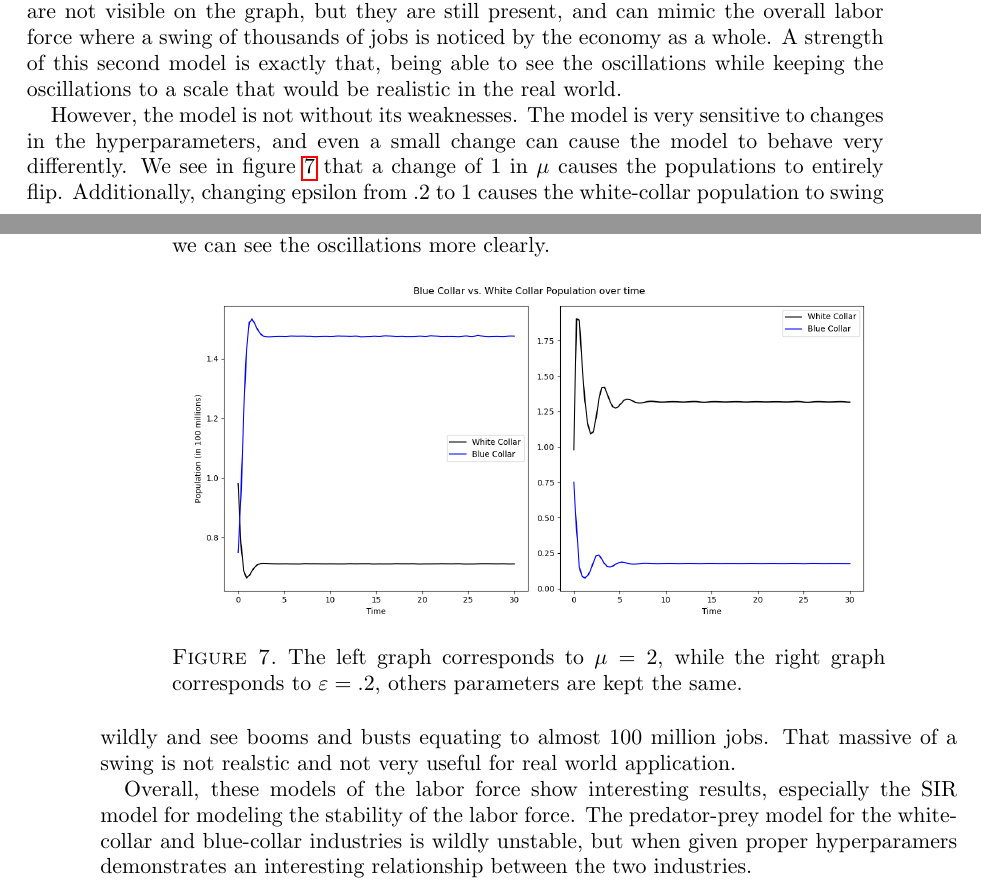
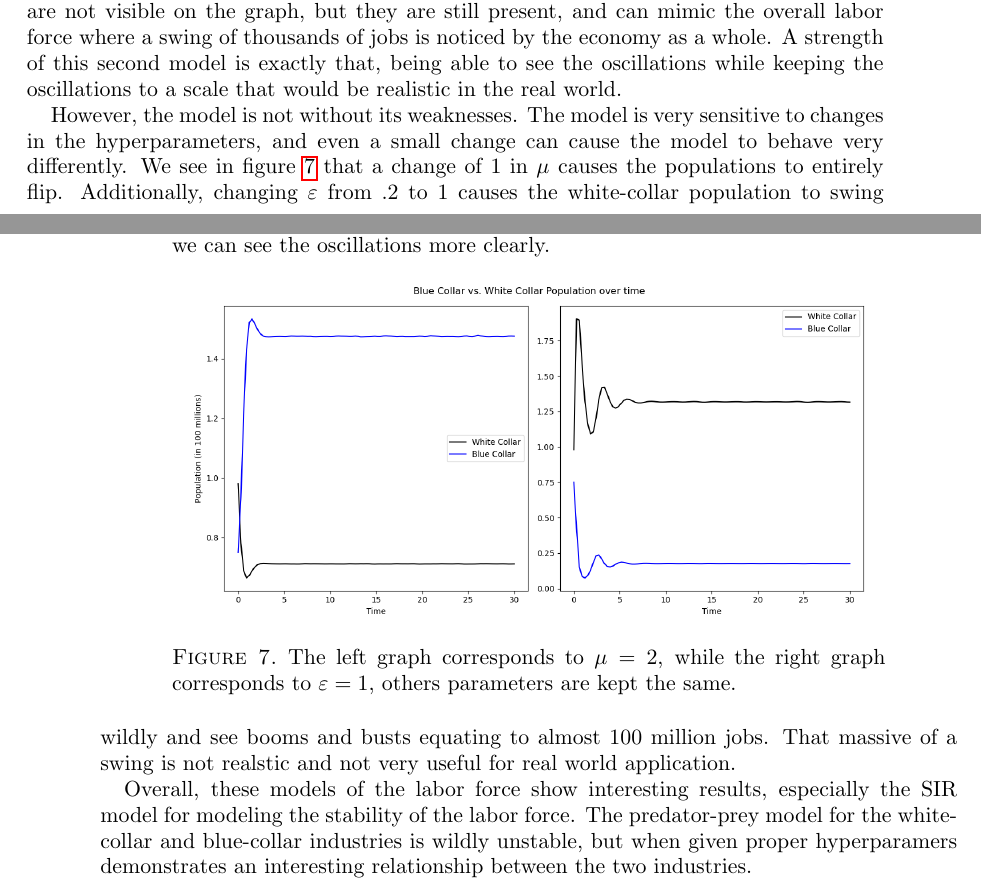
Before and after one commit to dylanskinner65/LaborEconomyDynamics, a LaTeX paper (project.tex): two parts of pages 9 and 10 of 11, joined at a grey line, cut so that both start at the same text. Compiled offline with pdfLaTeX.

Commit message:
fixed minor error

```diff
--- a/project.tex
+++ b/project.tex
@@ -307,7 +307,7 @@ how $\mu$ differs by a $1$. Despite this, our model predicts completely differen
 \begin{figure}[h]
     \centering
     \includegraphics[width=.8\textwidth]{figures/bad_paramenters.png}
-    \caption{The left graph corresponds to $\mu = 2$, while the right graph corresponds to $\varepsilon = .2$, others parameters are kept the same.}
+    \caption{The left graph corresponds to $\mu = 2$, while the right graph corresponds to $\varepsilon = 1$, others parameters are kept the same.}
     \label{fig:results_wb_3}
 \end{figure}
 
@@ -342,7 +342,7 @@ labor force where a swing of thousands of jobs is noticed by the economy as a wh
 keeping the oscillations to a scale that would be realistic in the real world.
 
 However, the model is not without its weaknesses. The model is very sensitive to changes in the hyperparameters, and even a small change can cause the model to behave very differently. We see
-in figure~\ref{fig:results_wb_3} that a change of $1$ in $\mu$ causes the populations to entirely flip. Additionally, changing epsilon from $.2$ to $1$ causes
+in figure~\ref{fig:results_wb_3} that a change of $1$ in $\mu$ causes the populations to entirely flip. Additionally, changing $\varepsilon$ from $.2$ to $1$ causes
 the white-collar population to swing wildly and see booms and busts equating to almost 100 million jobs. That massive of a swing is not realstic and not very useful for real world application.
 
 Overall, these models of the labor force show interesting results, especially the SIR model for modeling the stability of the labor force. The predator-prey model for the white-collar and blue-collar
```
Also changed, not shown: project.pdf, 2 other files.
